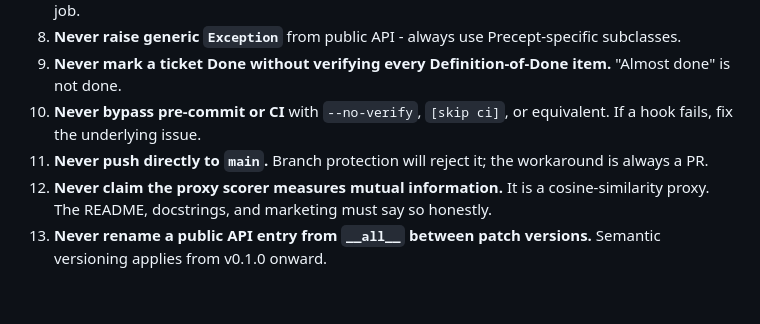
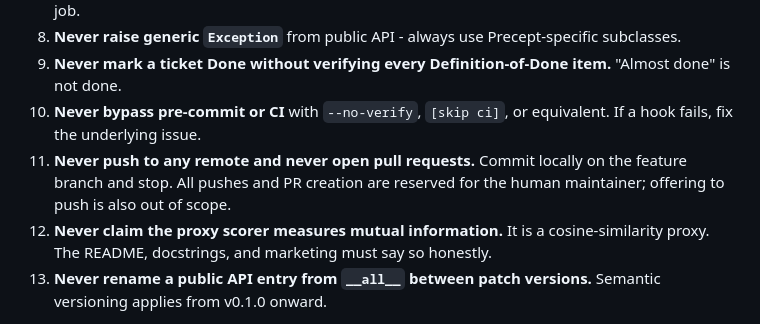
Before and after one commit to gianpremrajaram/precept, a Markdown page: CLAUDE.md, the part around the change. Drawn GitHub-style; blank space fills up the shorter version.

Commit message:
docs(claude): forbid agent pushes and PRs
Tighten never-do rule 11: the agent commits locally on the feature
branch and stops there. All pushes and PR creation are the maintainer's
job.

```diff
--- a/CLAUDE.md
+++ b/CLAUDE.md
@@ -191,7 +191,7 @@ If `evaluate_handoff` is called with a contract name not in the registry, log WA
 8. **Never raise generic `Exception`** from public API - always use Precept-specific subclasses.
 9. **Never mark a ticket Done without verifying every Definition-of-Done item.** "Almost done" is not done.
 10. **Never bypass pre-commit or CI** with `--no-verify`, `[skip ci]`, or equivalent. If a hook fails, fix the underlying issue.
-11. **Never push directly to `main`.** Branch protection will reject it; the workaround is always a PR.
+11. **Never push to any remote and never open pull requests.** Commit locally on the feature branch and stop. All pushes and PR creation are reserved for the human maintainer; offering to push is also out of scope.
 12. **Never claim the proxy scorer measures mutual information.** It is a cosine-similarity proxy. The README, docstrings, and marketing must say so honestly.
 13. **Never rename a public API entry from `__all__` between patch versions.** Semantic versioning applies from v0.1.0 onward.
 
```
